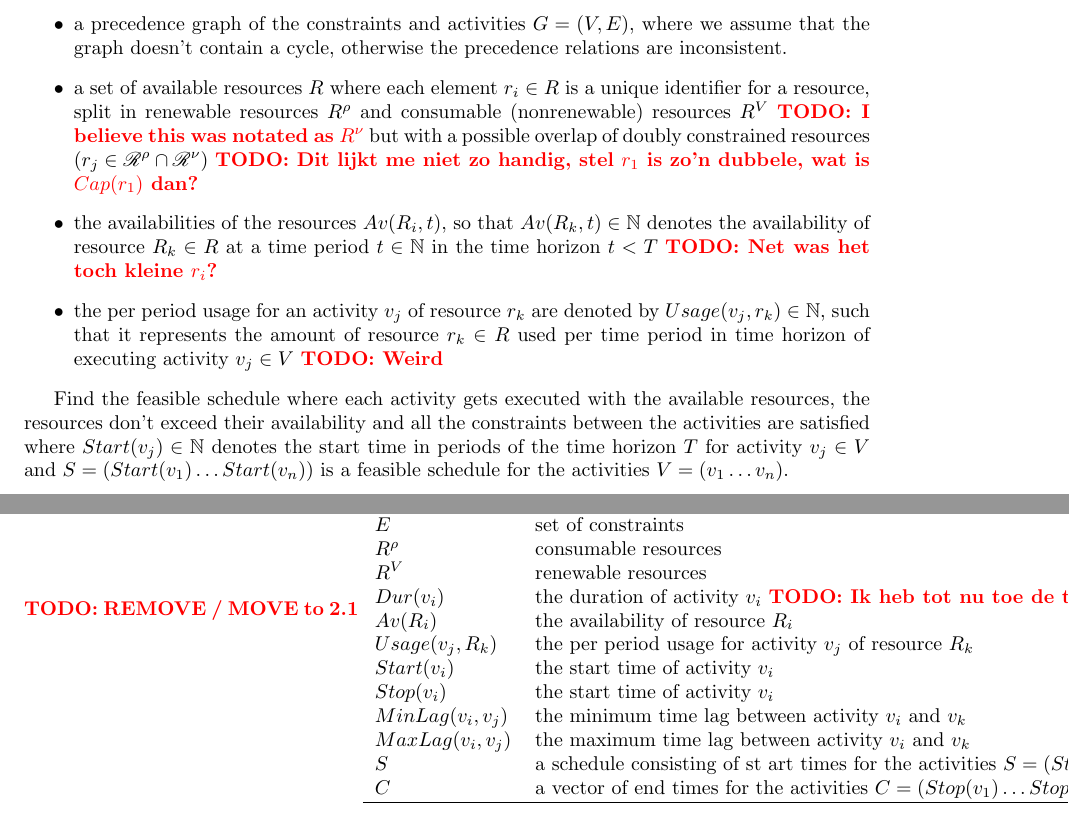
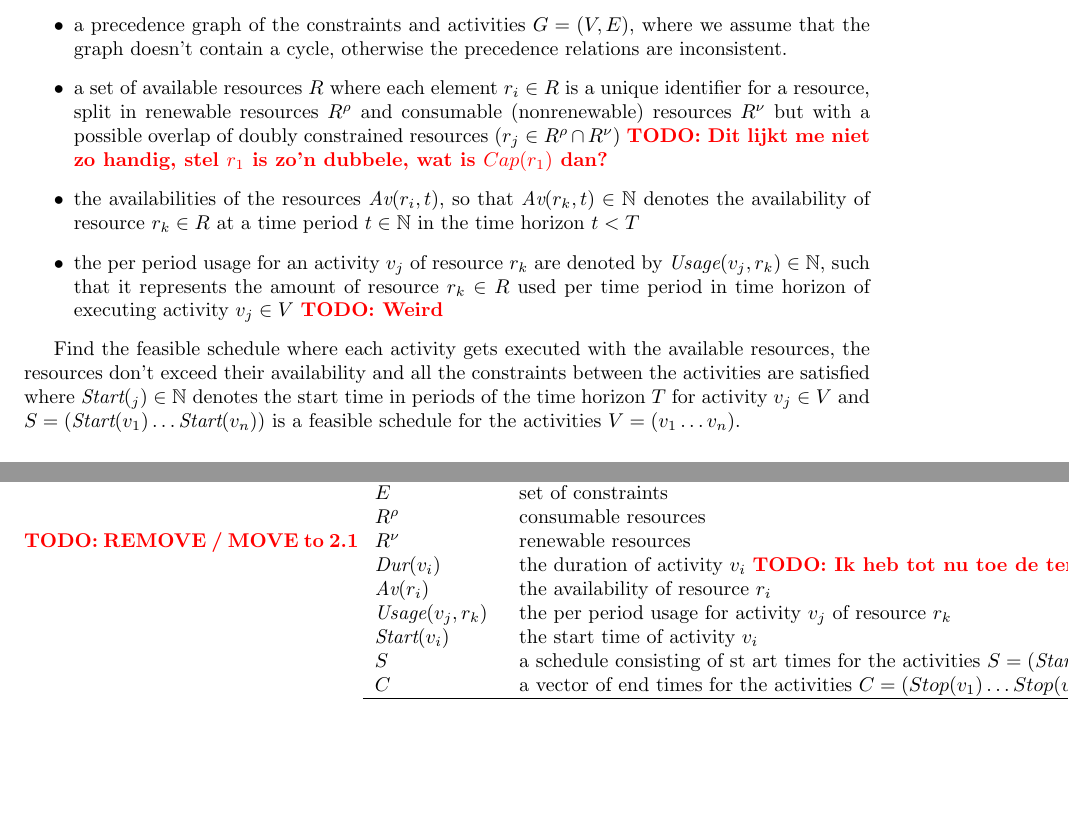
Before and after one commit to deazurain/rrcs, a LaTeX paper (rrcs.tex): two parts of pages 3 and 6 of 12, joined at a grey line, cut so that both start at the same text, the shorter picture padded with empty space. Compiled offline with pdfLaTeX.

Commit message:
Added functions for formal definition

```diff
--- a/rrcs.tex
+++ b/rrcs.tex
@@ -111,12 +109,12 @@ Given:
 \item a set of constraints which needs to be satisfied $E$, such that $(v_i,v_j) \in E$ means that $v_i \in V$ precedes activity $v_j \in V$ and $v_i \neq v_j$.
 \item a precedence graph of the constraints and activities $G = (V, E)$, where we assume that the graph doesn't contain a cycle, otherwise the precedence relations are inconsistent.
-\item a set of available resources $R$ where each element $r_i \in R$ is a unique identifier for a resource, split in renewable resources $R^{\rho}$ and  consumable (nonrenewable) resources $R^V$ \TODO{I believe this was notated as $R^\nu$} but with a possible overlap of doubly constrained resources ($r_j \in \renres \cap \conres$) \TODO{Dit lijkt me niet zo handig, stel $r_1$ is zo'n dubbele, wat is $Cap(r_1)$ dan?}
-\item the availabilities of the resources $Av(R_i, t)$, so that $Av(R_k, t) \in \mathbb{N}$ denotes the availability of resource $R_k \in R$ at a time period $t \in \mathbb{N}$ in the time horizon $t < T$ \TODO{Net was het toch kleine $r_i$?}
-\item the per period usage for an activity $v_j$ of resource $r_k$ are denoted by $Usage(v_j, r_k) \in \mathbb{N}$, such that it represents the amount of resource $r_k \in R$ used per time period in time horizon of executing activity $v_j \in V$ \TODO{Weird}
+\item a set of available resources $R$ where each element $r_i \in R$ is a unique identifier for a resource, split in renewable resources $\renres$ and  consumable (nonrenewable) resources $\conres$ but with a possible overlap of doubly constrained resources ($r_j \in \renres \cap \conres$) \TODO{Dit lijkt me niet zo handig, stel $r_1$ is zo'n dubbele, wat is $Cap(r_1)$ dan?}
+\item the availabilities of the resources $\av{r_i, t}$, so that $\av{r_k, t} \in \mathbb{N}$ denotes the availability of resource $r_k \in R$ at a time period $t \in \mathbb{N}$ in the time horizon $t < T$
+\item the per period usage for an activity $v_j$ of resource $r_k$ are denoted by $\usage{v_j, r_k} \in \mathbb{N}$, such that it represents the amount of resource $r_k \in R$ used per time period in time horizon of executing activity $v_j \in V$ \TODO{Weird}
 \end{itemize}
 
-Find the feasible schedule where each activity gets executed with the available resources, the resources don't exceed their availability and all the constraints between the activities are satisfied where $Start(v_j) \in \mathbb{N}$ denotes the start time in periods of the time horizon $T$ for activity $v_j \in V$ and
-$S = (Start(v_1) \ldots Start(v_n))$ is a feasible schedule for the activities $V = (v_1 \ldots v_n)$.
+Find the feasible schedule where each activity gets executed with the available resources, the resources don't exceed their availability and all the constraints between the activities are satisfied where $\start{_j} \in \mathbb{N}$ denotes the start time in periods of the time horizon $T$ for activity $v_j \in V$ and
+$S = (\start{v_1} \ldots \start{v_n})$ is a feasible schedule for the activities $V = (v_1 \ldots v_n)$.
 
 \subsection{Prerequisites}
 In this section, the general problem focused on in this paper is explained.
@@ -204,17 +202,14 @@ $t$ \TODO{$t_i$?} &  index of a time period in the time horizon $T = (t_1 \ldots
 $V$ & set of activities $V = (v_1 \ldots v_n)$ \\
 $n$ & number of original activities \\
 $E$ & set of constraints \\
-$R^{\rho}$ & consumable resources \\
-$R^V$ & renewable resources \\
-$Dur(v_i)$ & the duration of activity $v_i$ \TODO{Ik heb tot nu toe de term "processing time" aangehouden, welke doen we?}\\
-$Av(R_i)$ & the availability of resource $R_i$ \\
-$Usage(v_j, R_k)$ & the per period usage for activity $v_j$ of resource $R_k$ \\
-$Start(v_i)$ & the start time of activity $v_i$ \\
-$Stop(v_i)$ & the start time of activity $v_i$ \\
-$MinLag(v_i, v_j)$ & the minimum time lag between activity $v_i$ and $v_k$ \\
-$MaxLag(v_i, v_j)$ & the maximum time lag between activity $v_i$ and $v_k$ \\
+$\renres$ & consumable resources \\
+$\conres$ & renewable resources \\
+$\dur{v_i}$ & the duration of activity $v_i$ \TODO{Ik heb tot nu toe de term "processing time" aangehouden, welke doen we?}\\
+$\av{r_i}$ & the availability of resource $r_i$ \\
+$\usage{v_j, r_k}$ & the per period usage for activity $v_j$ of resource $r_k$ \\
+$\start{v_i}$ & the start time of activity $v_i$ \\
 $S$ & a schedule consisting of st
-art times for the activities $S = (Start(v_1) \ldots Start(v_n))$ \\
+art times for the activities $S = (\start{v_1}) \ldots \start{v_n})$ \\
 $C$ & a vector of end times for the activities $C = (Stop(v_1) \ldots Stop(v_n))$ \\
 \hline
 \end{tabular}
```
Also changed, not shown: rrcs.tex (32 more changed lines).
